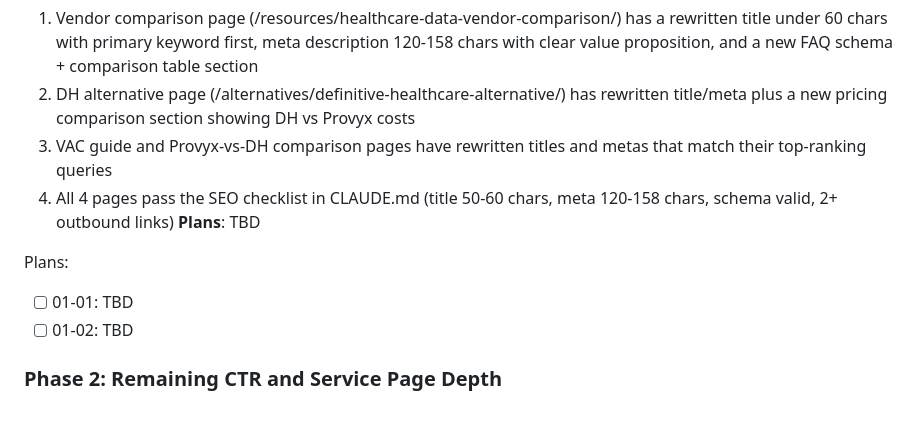
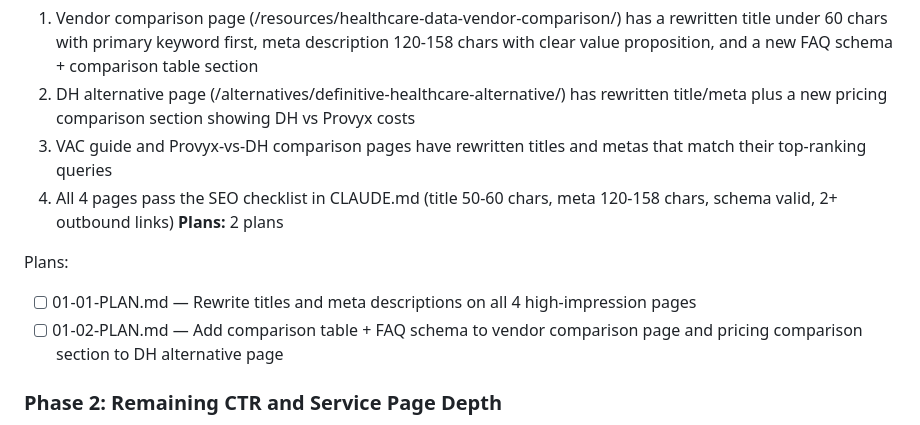
Before and after one commit to romelikethecity/provyx-website, a Markdown page: .planning/ROADMAP.md, the part around the change. GitHub-like rendering.

Commit message:
docs(01): create phase plan for high-impact CTR and content depth
Co-Authored-By: Claude Opus 4.6 <noreply@anthropic.com>

```diff
--- a/.planning/ROADMAP.md
+++ b/.planning/ROADMAP.md
@@ -28,11 +28,11 @@ Decimal phases appear between their surrounding integers in numeric order.
   2. DH alternative page (/alternatives/definitive-healthcare-alternative/) has rewritten title/meta plus a new pricing comparison section showing DH vs Provyx costs
   3. VAC guide and Provyx-vs-DH comparison pages have rewritten titles and metas that match their top-ranking queries
   4. All 4 pages pass the SEO checklist in CLAUDE.md (title 50-60 chars, meta 120-158 chars, schema valid, 2+ outbound links)
-**Plans**: TBD
+**Plans:** 2 plans
 
 Plans:
-- [ ] 01-01: TBD
-- [ ] 01-02: TBD
+- [ ] 01-01-PLAN.md — Rewrite titles and meta descriptions on all 4 high-impression pages
+- [ ] 01-02-PLAN.md — Add comparison table + FAQ schema to vendor comparison page and pricing comparison section to DH alternative page
 
 ### Phase 2: Remaining CTR and Service Page Depth
 **Goal**: Every page with 100+ impressions has an optimized title and meta, and service pages have enough content depth to rank for their target queries
```
Also changed, not shown: 2 other files.
